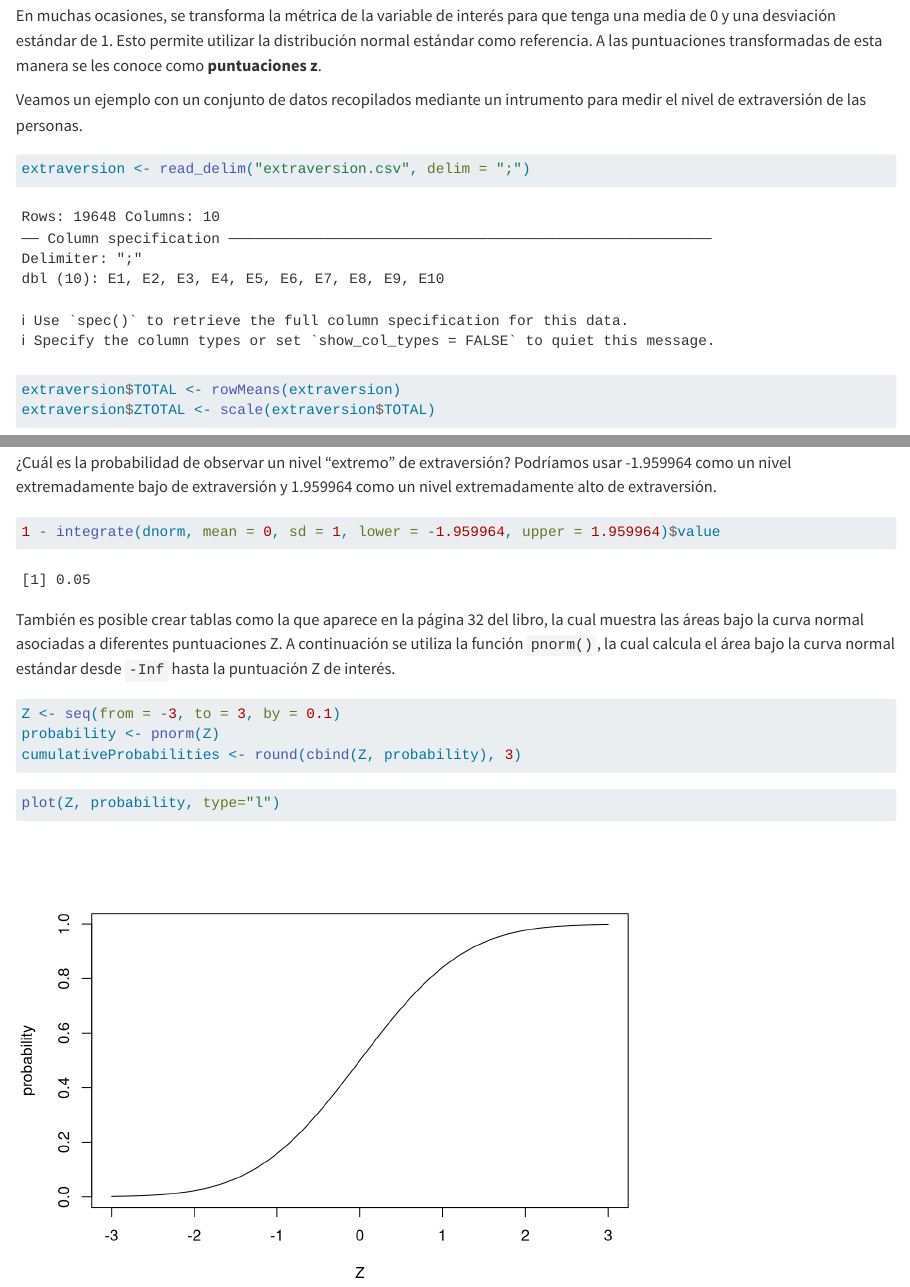
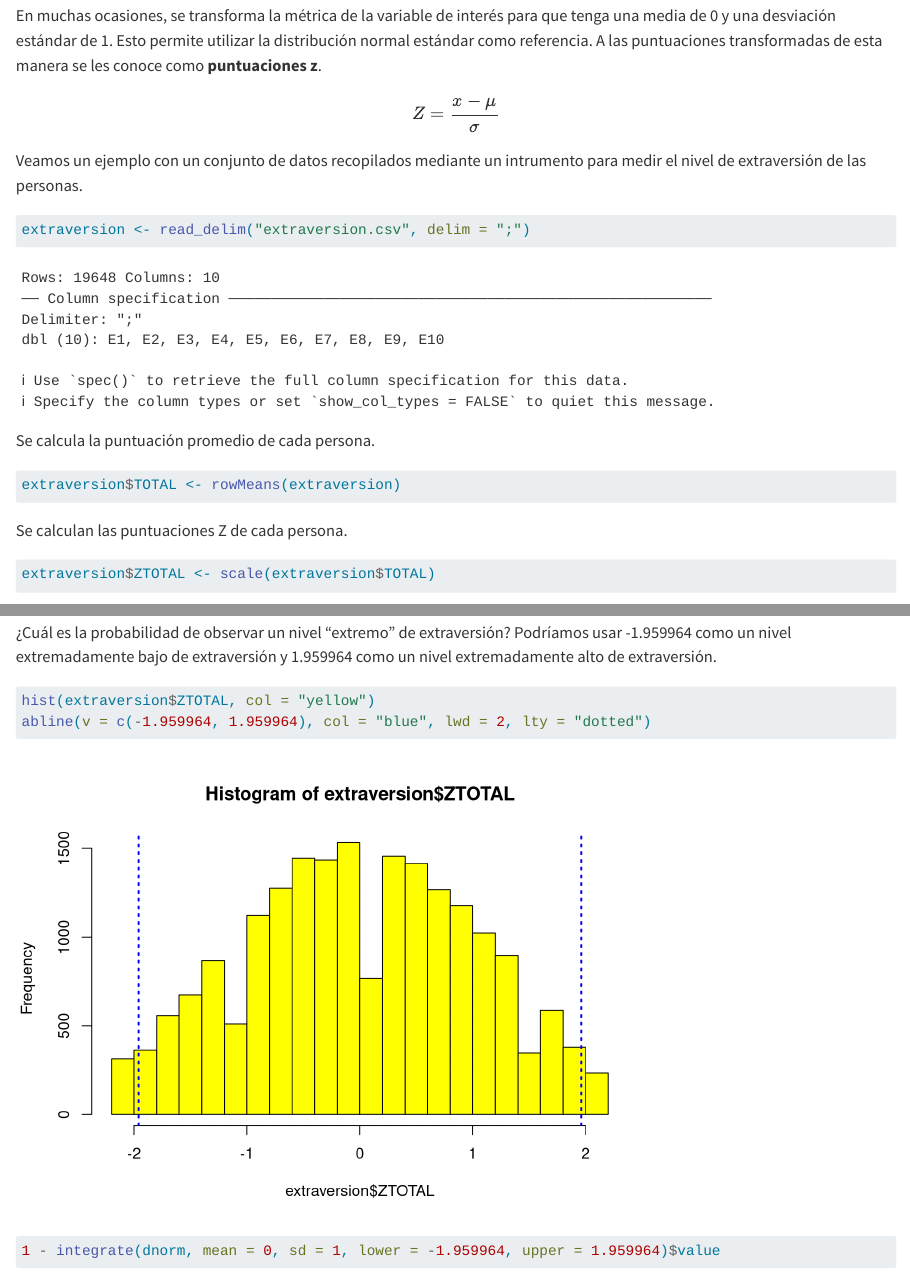
Before and after one commit to armelbrizuela/errorDistribution, a Quarto document (presenta.qmd): the page in a window 1100 px wide, from 7990 px down, and a second part further down, joined at a grey line. Rendered offline with R 4.5, knitr and Pandoc in place of Quarto, with nearby package versions; code that draws random numbers runs with fixed seeds of ours.

Commit message:
minor change

````diff
--- a/presenta.qmd
+++ b/presenta.qmd
@@ -201,11 +201,25 @@ Si las variables que nos interesan muestran una distribución (aproximadamente)
 
 En muchas ocasiones, se transforma la métrica de la variable de interés para que tenga una media de 0 y una desviación estándar de 1. Esto permite utilizar la distribución normal estándar como referencia. A las puntuaciones transformadas de esta manera se les conoce como **puntuaciones z**.
 
+$$
+Z=\frac{x-\mu}{\sigma}
+$$
+
 Veamos un ejemplo con un conjunto de datos recopilados mediante un intrumento para medir el nivel de extraversión de las personas.
 
 ```{r}
 extraversion <- read_delim("extraversion.csv", delim = ";")
+```
+
+Se calcula la puntuación promedio de cada persona.
+
+```{r}
 extraversion$TOTAL <- rowMeans(extraversion)
+```
+
+Se calculan las puntuaciones Z de cada persona.
+
+```{r}
 extraversion$ZTOTAL <- scale(extraversion$TOTAL)
 ```
 
@@ -243,6 +257,11 @@ integrate(dnorm, mean = 0, sd = 1, lower = -1, upper = 1)$value
 ¿Cuál es la probabilidad de observar un nivel "extremo" de extraversión? Podríamos usar -1.959964 como un nivel extremadamente bajo de extraversión y 1.959964 como un nivel extremadamente alto de extraversión.
 
 ```{r}
+hist(extraversion$ZTOTAL, col = "yellow")
+abline(v = c(-1.959964, 1.959964), col = "blue", lwd = 2, lty = "dotted")
+```
+
+```{r}
 1 - integrate(dnorm, mean = 0, sd = 1, lower = -1.959964, upper = 1.959964)$value
 ```
 
````
